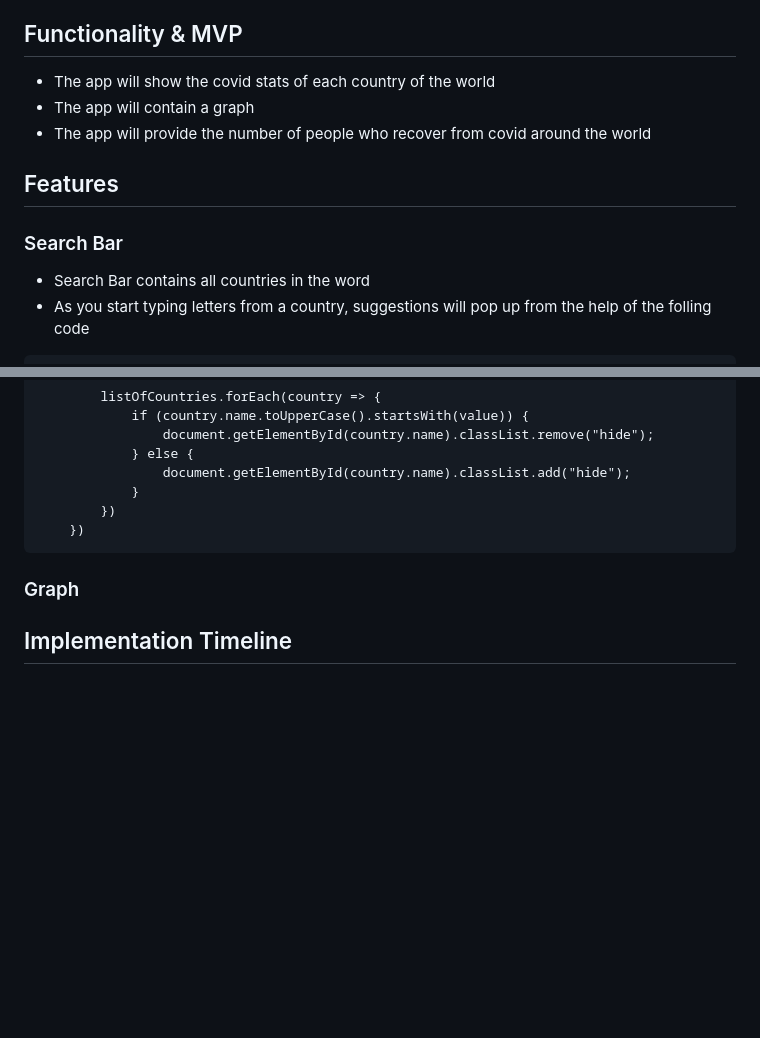
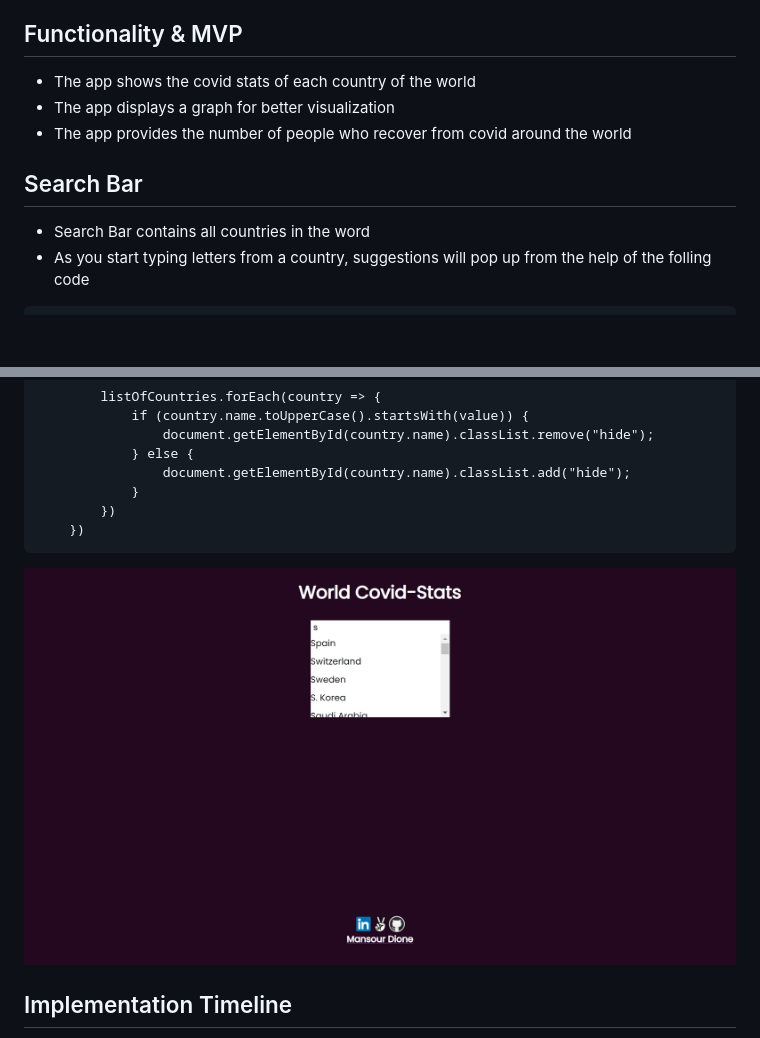
Before and after one commit to soura934/covidworlddamage, a Markdown page: README.md, 2 parts joined by grey strips. Drawn GitHub-style; pictures changed too: src/images/search.png (added); blank space fills up the shorter version.

Commit message:
add a screenshot from the app

````diff
--- a/README.md
+++ b/README.md
@@ -10,13 +10,12 @@ World Covid Stats is an app that shows the number of damage caused by covid arou
 - Webpack to bundle
 
 ## Functionality & MVP
-- The app will show the covid stats of each country of the world
-- The app will contain a graph
-- The app will provide the number of people who recover from covid around the world
+- The app shows the covid stats of each country of the world
+- The app displays a graph for better visualization
+- The app provides the number of people who recover from covid around the world
 
-## Features
 
-### Search Bar
+## Search Bar
 - Search Bar contains all countries in the word
 - As you start typing letters from a country, suggestions will pop up from the help of the folling code
 ```
@@ -40,10 +39,8 @@ searchField.addEventListener("input", function(){
         })
     })
 ```
+![alt text](https://github.com/soura934/covidworlddamage/blob/main/src/images/search.png)
 
-### Graph
-
-<!-- ![alt text](https://github.com/soura934/covidworlddamage/blob/main/src/images/Frame.png) -->
 
 ## Implementation Timeline
 - Day 1: Research for an API and probably more technology to use like D3.js
````
